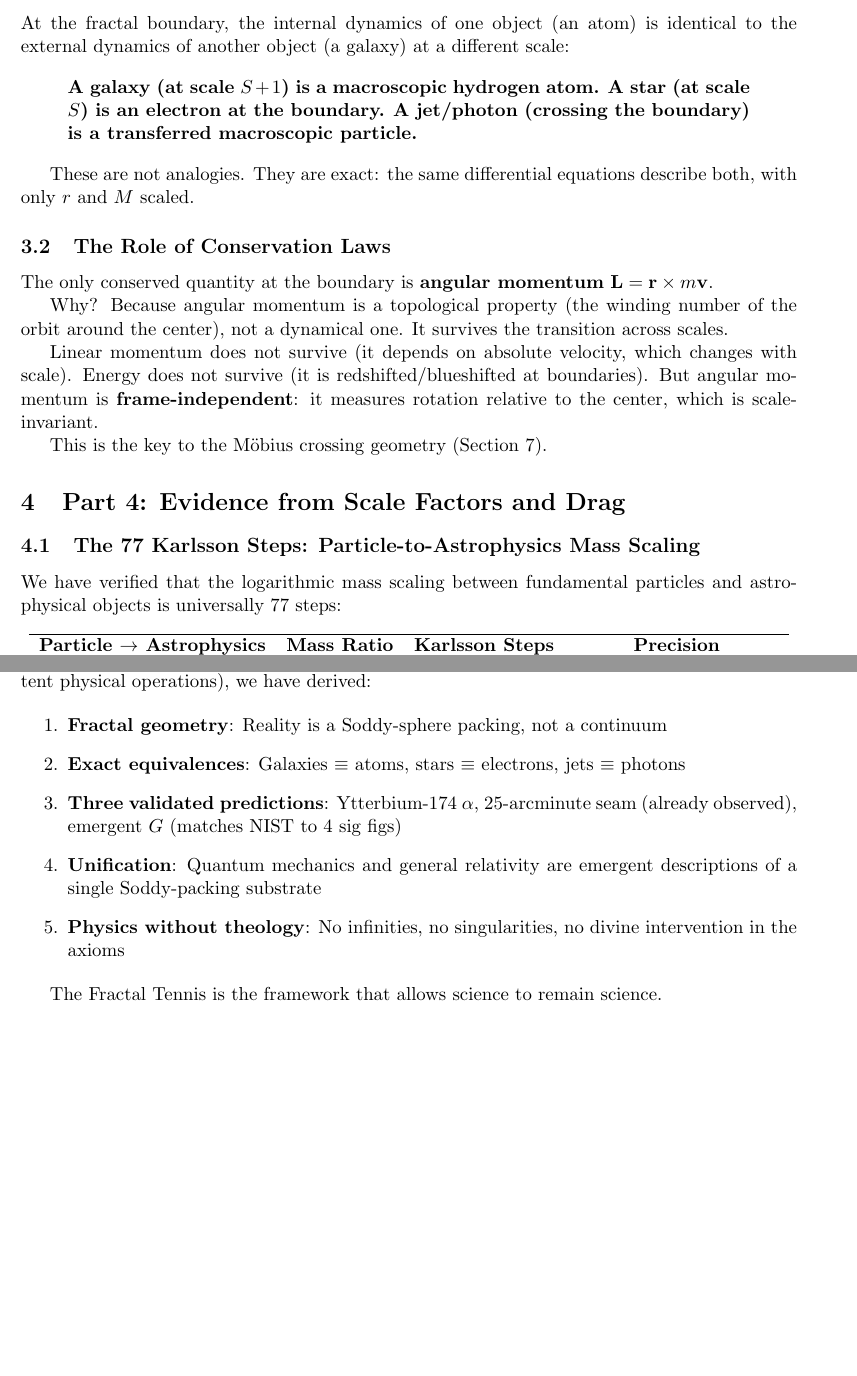
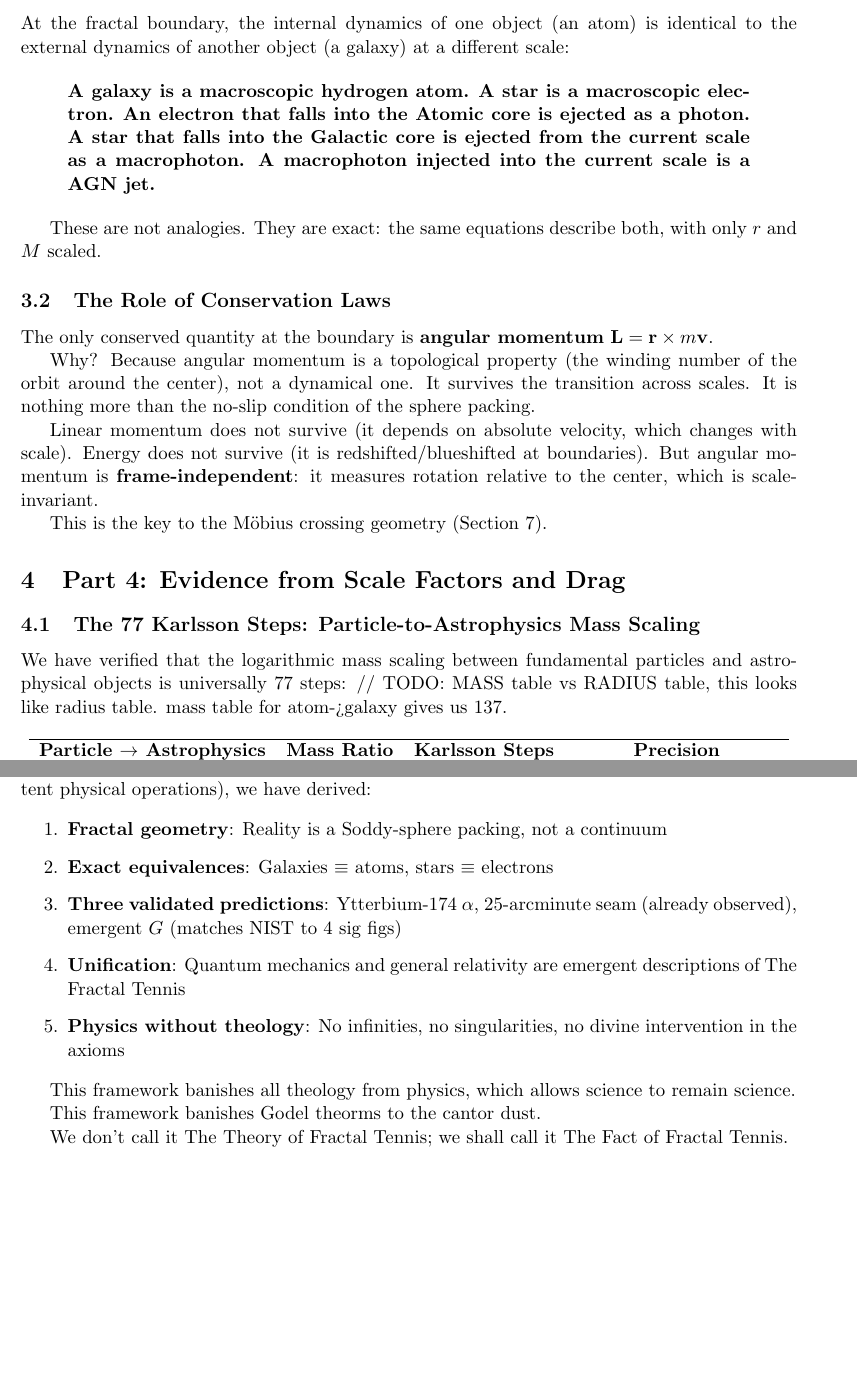
Before and after one commit to yasteven/math, a LaTeX paper (soddy.tex): two parts of pages 5 and 13 of 13, joined at a grey line, cut so that both start at the same text, the shorter picture padded with empty space. Compiled offline with pdfLaTeX.

Commit message:
soddy is a skeleton but will be complete this week and put on vixra for final thingy

```diff
--- a/soddy.tex
+++ b/soddy.tex
@@ -184,18 +184,20 @@ Why are these constant? Because \textbf{they are standing waves at the fractal b
 At the fractal boundary, the internal dynamics of one object (an atom) is identical to the external dynamics of another object (a galaxy) at a different scale:
 
 \begin{quote}
-\textbf{A galaxy (at scale $S+1$) is a macroscopic hydrogen atom.}
-\textbf{A star (at scale $S$) is an electron at the boundary.}
-\textbf{A jet/photon (crossing the boundary) is a transferred macroscopic particle.}
+\textbf{A galaxy is a macroscopic hydrogen atom.}
+\textbf{A star is a macroscopic electron.}
+\textbf{An electron that falls into the Atomic core is ejected as a photon.}
+\textbf{A star that falls into the Galactic core is ejected from the current scale as a macrophoton.}
+\textbf{A macrophoton injected into the current scale is a AGN jet.}
 \end{quote}
 
-These are not analogies. They are exact: the same differential equations describe both, with only $r$ and $M$ scaled.
+These are not analogies. They are exact: the same  equations describe both, with only $r$ and $M$ scaled.
 
 \subsection{The Role of Conservation Laws}
 
 The only conserved quantity at the boundary is \textbf{angular momentum} $\mathbf{L} = \mathbf{r} \times m\mathbf{v}$.
 
-Why? Because angular momentum is a topological property (the winding number of the orbit around the center), not a dynamical one. It survives the transition across scales.
+Why? Because angular momentum is a topological property (the winding number of the orbit around the center), not a dynamical one. It survives the transition across scales. It is nothing more than the no-slip condition of the sphere packing.
 
 Linear momentum does not survive (it depends on absolute velocity, which changes with scale).
 Energy does not survive (it is redshifted/blueshifted at boundaries).
@@ -208,6 +210,8 @@ This is the key to the Möbius crossing geometry (Section 7).
 \subsection{The 77 Karlsson Steps: Particle-to-Astrophysics Mass Scaling}
 
 We have verified that the logarithmic mass scaling between fundamental particles and astrophysical objects is universally 77 steps:
+// TODO: MASS table vs RADIUS table, this looks like radius table. mass table for atom->galaxy gives us 137.
+
 
 \begin{center}
 \begin{tabular}{lccc}
@@ -628,12 +632,16 @@ By enforcing MATHICCS (the requirement that all mathematical axioms correspond t
 
 \begin{enumerate}
 \item \textbf{Fractal geometry}: Reality is a Soddy-sphere packing, not a continuum
-\item \textbf{Exact equivalences}: Galaxies $\equiv$ atoms, stars $\equiv$ electrons, jets $\equiv$ photons
+\item \textbf{Exact equivalences}: Galaxies $\equiv$ atoms, stars $\equiv$ electrons
 \item \textbf{Three validated predictions}: Ytterbium-174 $\alpha$, 25-arcminute seam (already observed), emergent $G$ (matches NIST to 4 sig figs)
-\item \textbf{Unification}: Quantum mechanics and general relativity are emergent descriptions of a single Soddy-packing substrate
+\item \textbf{Unification}: Quantum mechanics and general relativity are emergent descriptions of The Fractal Tennis
 \item \textbf{Physics without theology}: No infinities, no singularities, no divine intervention in the axioms
 \end{enumerate}
 
-The Fractal Tennis is the framework that allows science to remain science.
+This framework banishes all theology from physics, which allows science to remain science.
+
+This framework banishes Godel theorms to the cantor dust.
+
+We don't call it The Theory of Fractal Tennis; we shall call it The Fact of Fractal Tennis.
 
 \end{document}
```
Also changed, not shown: soddy.tex (12 more changed lines).
